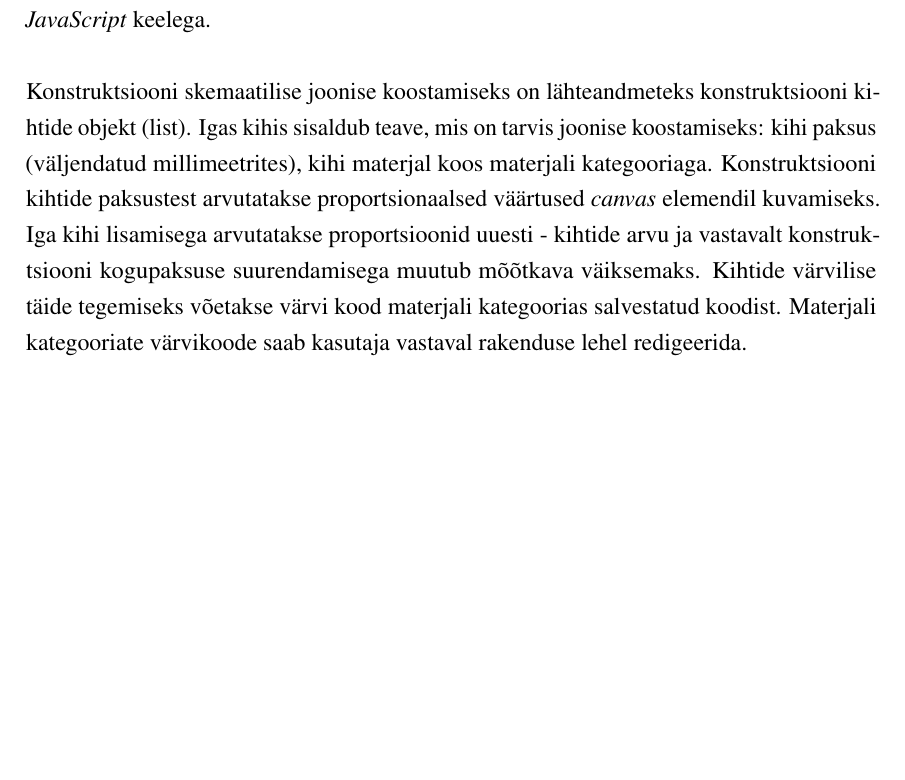
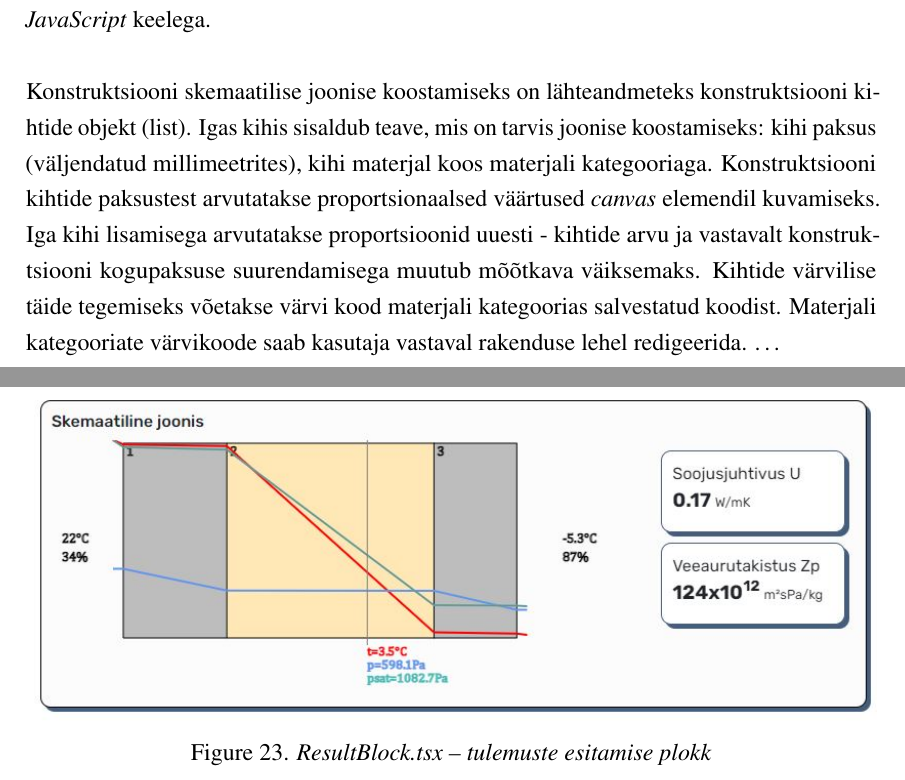
Before and after one commit to gildix/bthesis, a LaTeX thesis (main.tex, which reads chapters/5_development_interface.tex): part of page 41 of 47 before the commit and two parts of pages 41 and 42 of 50 after it, the two joined at a grey line, cut so that both start at the same text, the shorter picture padded with empty space. Compiled offline with pdfLaTeX.

Commit message:
chapter 5 ui

```diff
--- a/chapters/5_development_interface.tex
+++ b/chapters/5_development_interface.tex
@@ -110,3 +110,11 @@ kihi paksus (väljendatud millimeetrites), kihi materjal koos materjali kategoor
 Konstruktsiooni kihtide paksustest arvutatakse proportsionaalsed väärtused \textit{canvas} elemendil kuvamiseks. Iga kihi lisamisega arvutatakse proportsioonid uuesti - kihtide arvu
 ja vastavalt konstruktsiooni kogupaksuse suurendamisega muutub mõõtkava väiksemaks. Kihtide värvilise täide tegemiseks võetakse värvi kood materjali kategoorias salvestatud koodist.
 Materjali kategooriate värvikoode saab kasutaja vastaval rakenduse lehel redigeerida.
+\dots
+
+\begin{figure}[ht]
+    \centering
+    \includegraphics[width=1\textwidth]{figures/development/frontend_result_block.JPG}
+    \caption[ResultBlock.tsx -- tulemuste esitamise plokk]{\textit{ResultBlock.tsx -- tulemuste esitamise plokk}}
+    \label{fig:development_frontend_results}
+\end{figure}
```
Also changed, not shown: chapters/6_testing.tex (added, +2 -0 lines), chapters/7_feedback.tex (added, +3 -0 lines), chapters/chapters_main.tex (+7 -0 lines), figures/development/frontend_result_block.JPG (added), main.pdf.
